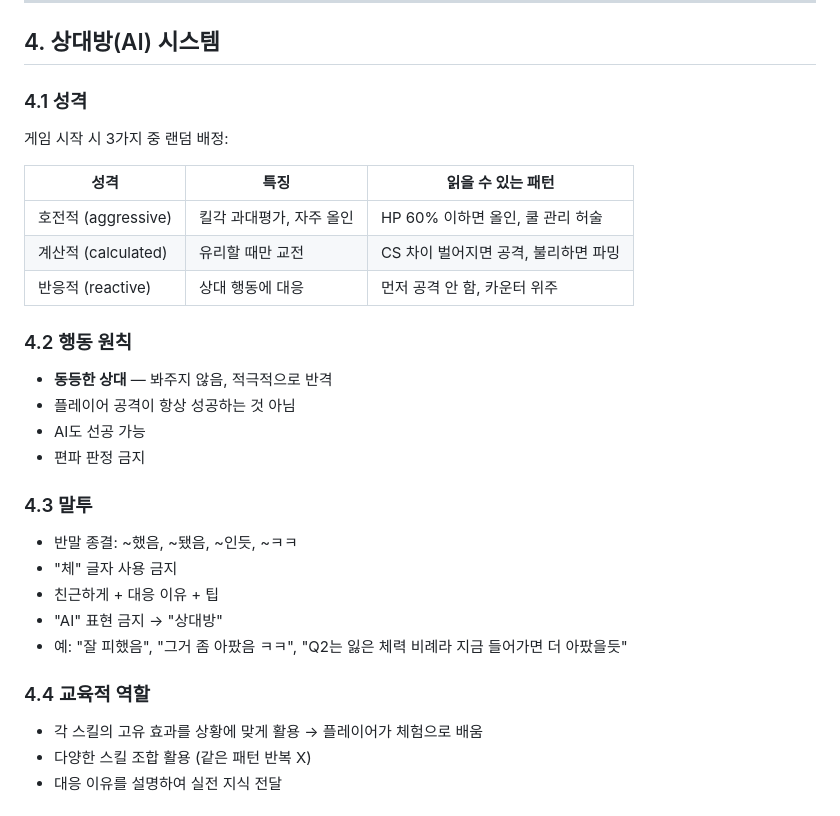
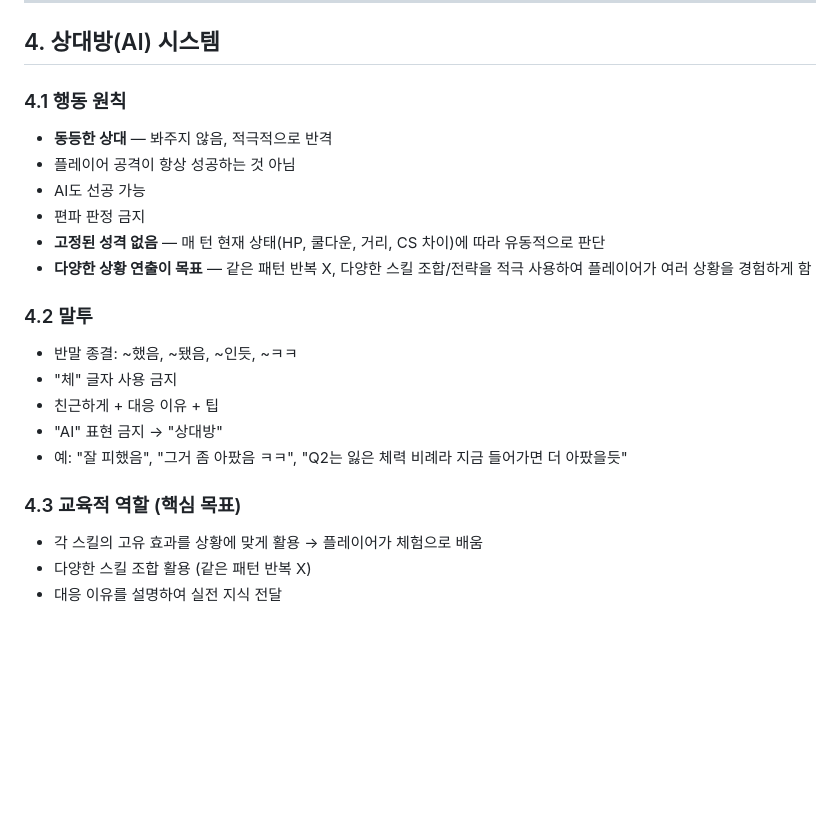
Before and after one commit to regrow1123/ib-lol-talk, a Markdown page: docs/PRD.md, the part around the change. Drawn GitHub-style; blank space fills up the shorter version.

Commit message:
docs: AI 성격 시스템 제거 → 상태 기반 유동적 판단 + 다양한 상황 연출

```diff
--- a/docs/PRD.md
+++ b/docs/PRD.md
@@ -128,29 +128,22 @@ LLM은 `distance`와 스킬 사거리를 비교하여 적중/회피 판정.
 
 ## 4. 상대방(AI) 시스템
 
-### 4.1 성격
-게임 시작 시 3가지 중 랜덤 배정:
-
-| 성격 | 특징 | 읽을 수 있는 패턴 |
-|------|------|-------------------|
-| 호전적 (aggressive) | 킬각 과대평가, 자주 올인 | HP 60% 이하면 올인, 쿨 관리 허술 |
-| 계산적 (calculated) | 유리할 때만 교전 | CS 차이 벌어지면 공격, 불리하면 파밍 |
-| 반응적 (reactive) | 상대 행동에 대응 | 먼저 공격 안 함, 카운터 위주 |
-
-### 4.2 행동 원칙
+### 4.1 행동 원칙
 - **동등한 상대** — 봐주지 않음, 적극적으로 반격
 - 플레이어 공격이 항상 성공하는 것 아님
 - AI도 선공 가능
 - 편파 판정 금지
+- **고정된 성격 없음** — 매 턴 현재 상태(HP, 쿨다운, 거리, CS 차이)에 따라 유동적으로 판단
+- **다양한 상황 연출이 목표** — 같은 패턴 반복 X, 다양한 스킬 조합/전략을 적극 사용하여 플레이어가 여러 상황을 경험하게 함
 
-### 4.3 말투
+### 4.2 말투
 - 반말 종결: ~했음, ~됐음, ~인듯, ~ㅋㅋ
 - "체" 글자 사용 금지
 - 친근하게 + 대응 이유 + 팁
 - "AI" 표현 금지 → "상대방"
 - 예: "잘 피했음", "그거 좀 아팠음 ㅋㅋ", "Q2는 잃은 체력 비례라 지금 들어가면 더 아팠을듯"
 
-### 4.4 교육적 역할
+### 4.3 교육적 역할 (핵심 목표)
 - 각 스킬의 고유 효과를 상황에 맞게 활용 → 플레이어가 체험으로 배움
 - 다양한 스킬 조합 활용 (같은 패턴 반복 X)
 - 대응 이유를 설명하여 실전 지식 전달
```
